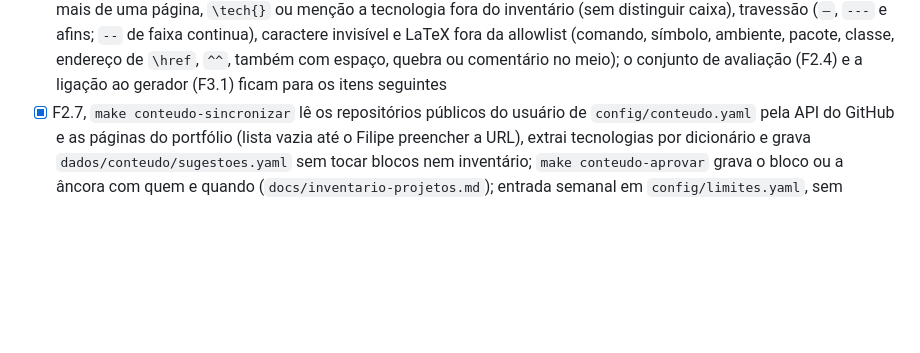
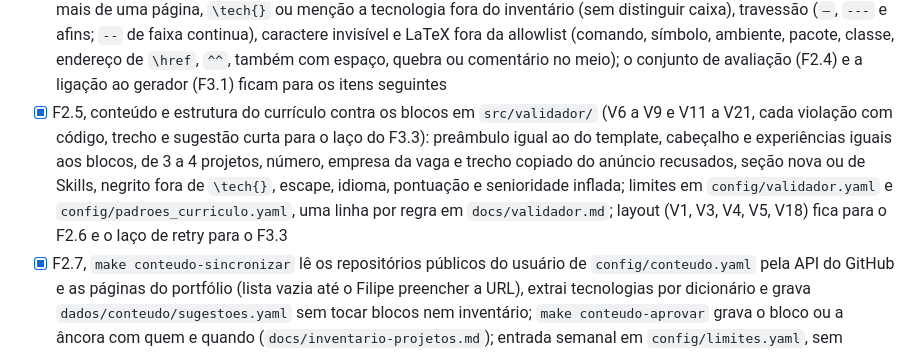
Before and after one commit to lipe0312/pleito, a Markdown page: docs/plano-direcionado.md, the part around the change. Rendered like a GitHub page; blank space fills up the shorter version.

Commit message:
Documentar as regras do validador
docs/validador.md lista V1 a V22 com o que cada uma recusa e onde esta a regra; andamento do plano atualizado.

```diff
--- a/docs/plano-direcionado.md
+++ b/docs/plano-direcionado.md
@@ -66,6 +66,13 @@ Legenda: [x] concluído e verificado, [ ] pendente.
   caractere invisível e LaTeX fora da allowlist (comando, símbolo, ambiente, pacote, classe,
   endereço de `\href`, `^^`, também com espaço, quebra ou comentário no meio); o conjunto de
   avaliação (F2.4) e a ligação ao gerador (F3.1) ficam para os itens seguintes
+- [x] F2.5, conteúdo e estrutura do currículo contra os blocos em `src/validador/` (V6 a V9 e V11 a
+  V21, cada violação com código, trecho e sugestão curta para o laço do F3.3): preâmbulo igual ao
+  do template, cabeçalho e experiências iguais aos blocos, de 3 a 4 projetos, número, empresa da vaga e
+  trecho copiado do anúncio recusados, seção nova ou de Skills, negrito fora de `\tech{}`, escape,
+  idioma, pontuação e senioridade inflada; limites em `config/validador.yaml` e
+  `config/padroes_curriculo.yaml`, uma linha por regra em `docs/validador.md`; layout (V1, V3, V4,
+  V5, V18) fica para o F2.6 e o laço de retry para o F3.3
 - [x] F2.7, `make conteudo-sincronizar` lê os repositórios públicos do usuário de
   `config/conteudo.yaml` pela API do GitHub e as páginas do portfólio (lista vazia até o Filipe
   preencher a URL), extrai tecnologias por dicionário e grava `dados/conteudo/sugestoes.yaml`
```
Also changed, not shown: docs/validador.md (added, +42 -0 lines).
